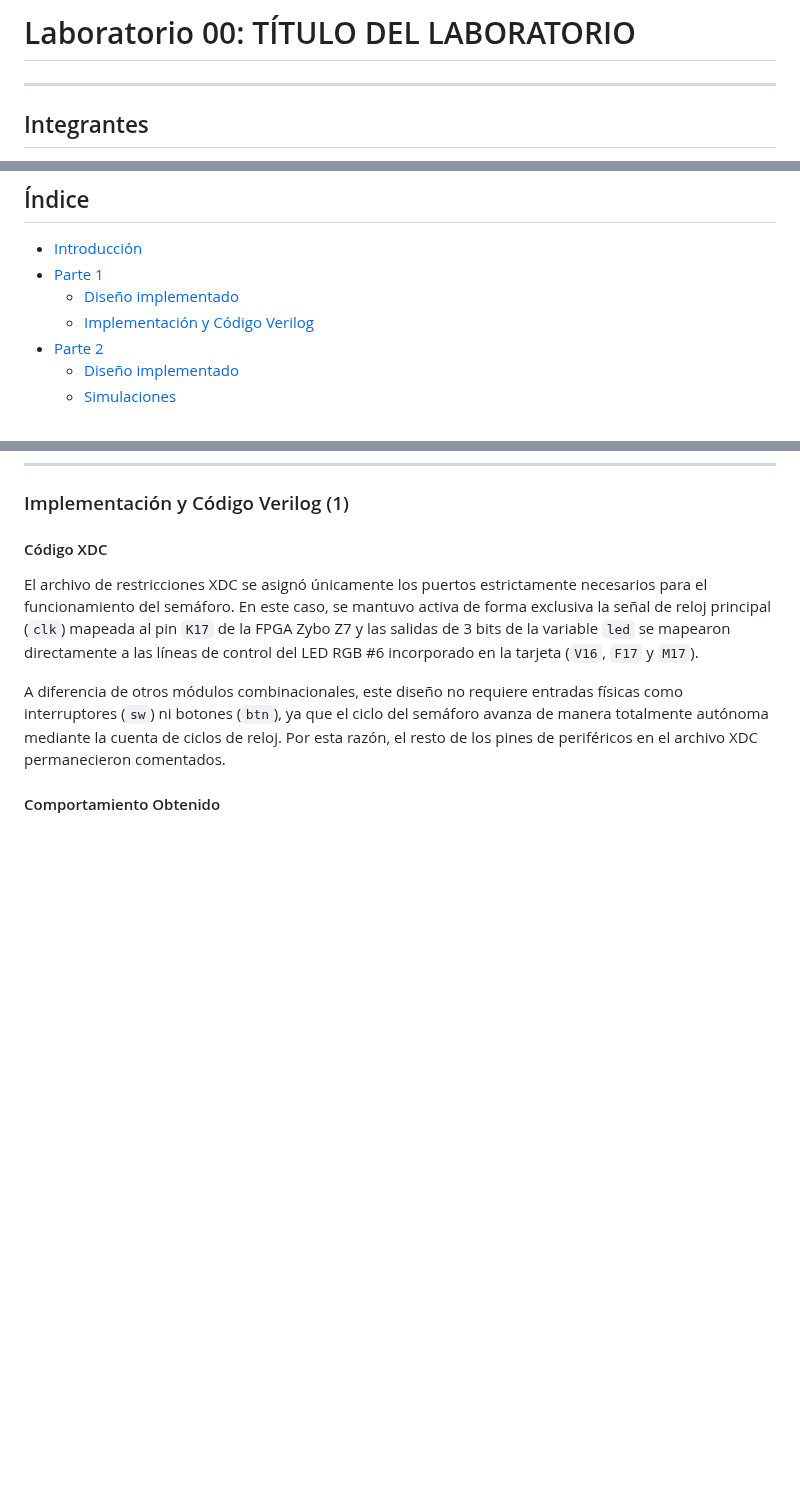
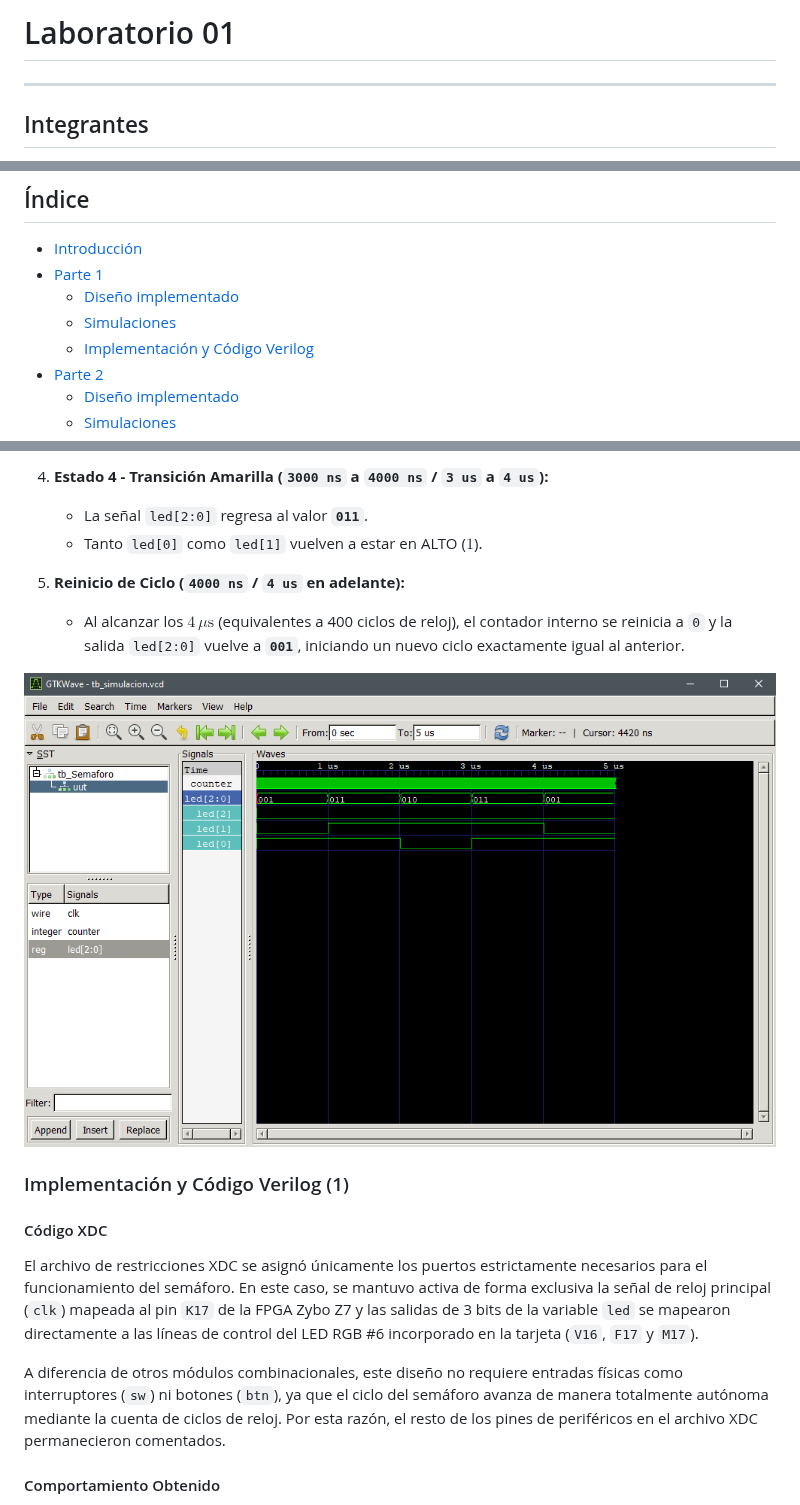
Before and after one commit to Lamorenobo/Laboratorio-Digital-2, a Markdown page: lab1/Informe.md, 3 parts joined by grey strips. GitHub-like rendering; pictures changed too: lab1/Images/semaforo.PNG (added); blank space fills up the shorter version.

```diff
--- a/lab1/Informe.md
+++ b/lab1/Informe.md
@@ -1,4 +1,4 @@
-# Laboratorio 00: TÍTULO DEL LABORATORIO
+# Laboratorio 01
 
 ---
 
@@ -18,6 +18,7 @@
 - [Introducción](#introducción)
 - [Parte 1](#parte-1)
   - [Diseño implementado](#diseño-implementado-1)
+  - [Simulaciones](#simulaciones-1)
   - [Implementación y Código Verilog](#implementación-y-código-verilog-1)
 - [Parte 2](#parte-2)
   - [Diseño implementado](#diseño-implementado-2)
@@ -88,3 +147,11 @@ endmodule
+4. **Estado 4 - Transición Amarilla (`3000 ns` a `4000 ns` / `3 us` a `4 us`):**
+   * La señal `led[2:0]` regresa al valor **`011`**.
+   * Tanto `led[0]` como `led[1]` vuelven a estar en ALTO ($1$).
+
+5. **Reinicio de Ciclo (`4000 ns` / `4 us` en adelante):**
+   * Al alcanzar los $4\,\mu\text{s}$ (equivalentes a 400 ciclos de reloj), el contador interno se reinicia a `0` y la salida `led[2:0]` vuelve a **`001`**, iniciando un nuevo ciclo exactamente igual al anterior.
+
+![Semaforo](Images/semaforo.PNG)
 
 ### Implementación y Código Verilog (1)
 #### Código XDC
```
Also changed, not shown: other parts of lab1/Informe.md (+58 -0 lines), 5 other files.
